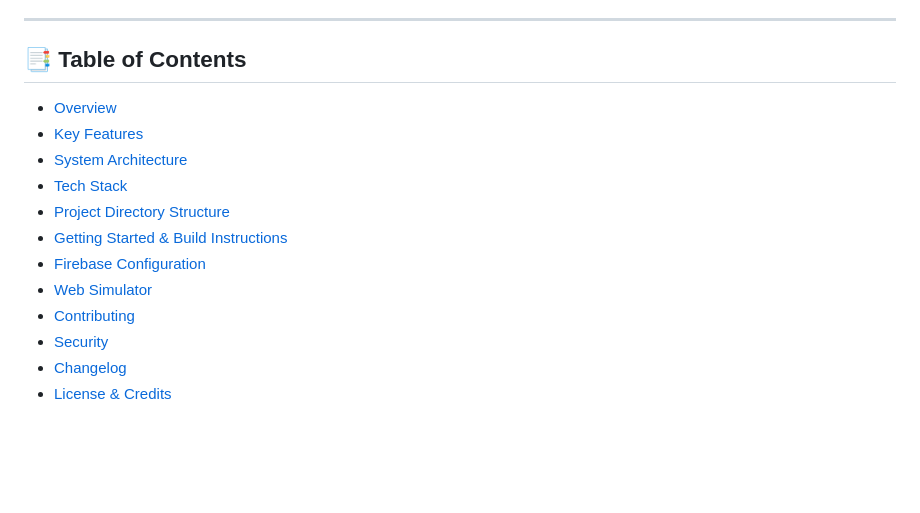
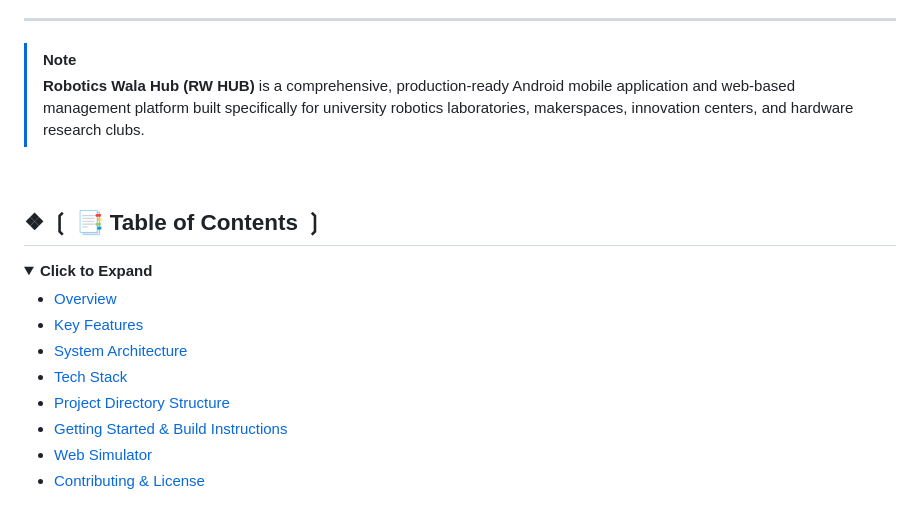
Before and after one commit to Ankitsatnami/RW_HUB_apk, a Markdown page: README.md, the part around one of its changes. Rendered like a GitHub page; folded sections open; blank space fills up the shorter version.

```diff
--- a/README.md
+++ b/README.md
@@ -18,7 +19,15 @@
 
 ---
 
-## 📑 Table of Contents
+> [!NOTE]
+> **Robotics Wala Hub (RW HUB)** is a comprehensive, production-ready Android mobile application and web-based management platform built specifically for university robotics laboratories, makerspaces, innovation centers, and hardware research clubs.
+
+<br/>
+
+## ❖ ❲ 📑 Table of Contents ❳
+
+<details>
+<summary><b>Click to Expand</b></summary>
 
 - [Overview](#-overview)
 - [Key Features](#-key-features)
@@ -26,10 +35,7 @@
 - [Tech Stack](#-tech-stack)
 - [Project Directory Structure](#-project-directory-structure)
 - [Getting Started & Build Instructions](#-getting-started--build-instructions)
-- [Firebase Configuration](#-firebase-configuration)
 - [Web Simulator](#-web-simulator)
-- [Contributing](#-contributing)
-- [Security](#-security)
-- [Changelog](#-changelog)
-- [License & Credits](#-license--credits)
+- [Contributing & License](#-contributing)
+</details>
 
```
Also changed, not shown: other parts of README.md (+71 -172 lines).
